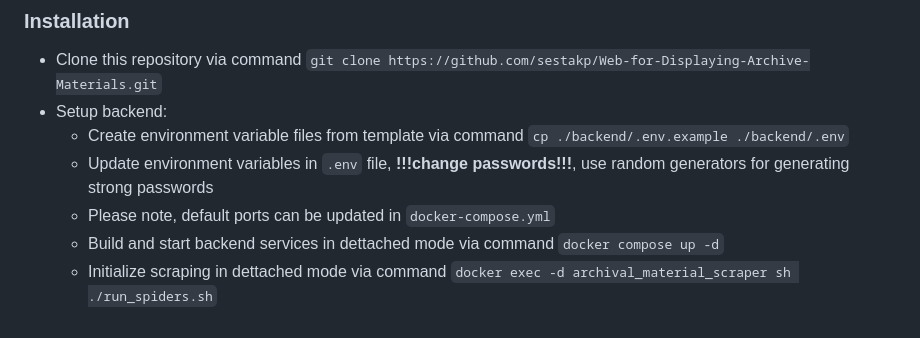
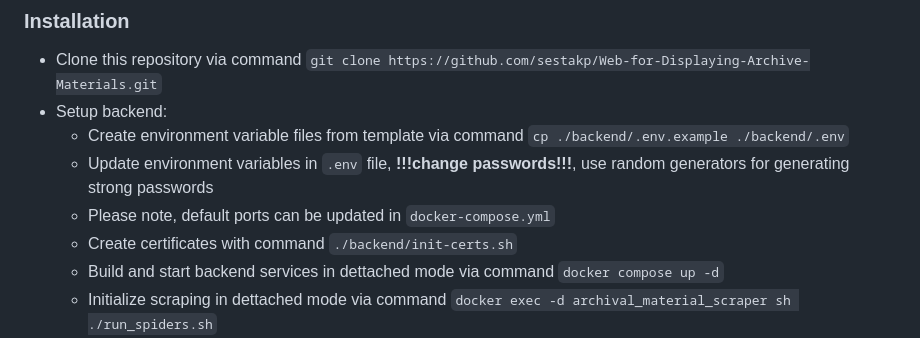
Before and after one commit to sestakp/Web-for-Displaying-Archive-Materials, a Markdown page: readme.md, the part around the change. GitHub-like rendering.

```diff
--- a/readme.md
+++ b/readme.md
@@ -31,6 +31,7 @@ The scraping system does not work on Windows due to dependencies. The backend re
   - Create environment variable files from template via command `cp ./backend/.env.example ./backend/.env`
   - Update environment variables in `.env` file, **!!!change passwords!!!**, use random generators for generating strong passwords
   - Please note, default ports can be updated in `docker-compose.yml`
+  - Create certificates with command `./backend/init-certs.sh`
   - Build and start backend services in dettached mode via command `docker compose up -d`
   - Initialize scraping in dettached mode via command `docker exec -d archival_material_scraper sh ./run_spiders.sh`
 - Setup client:
```
